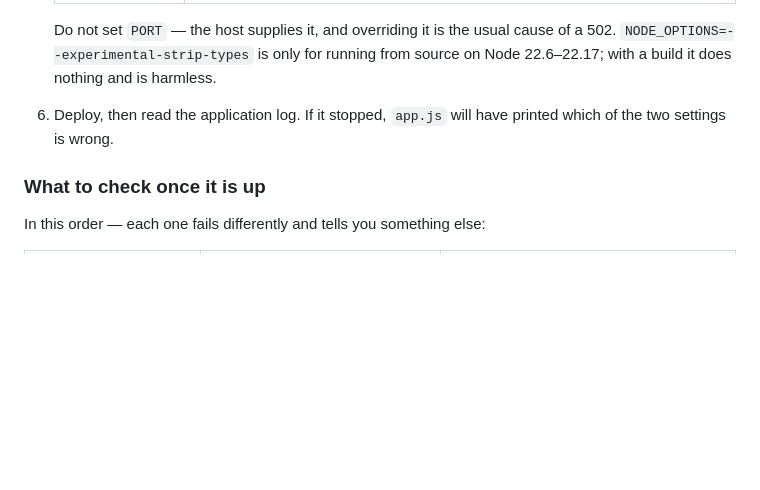
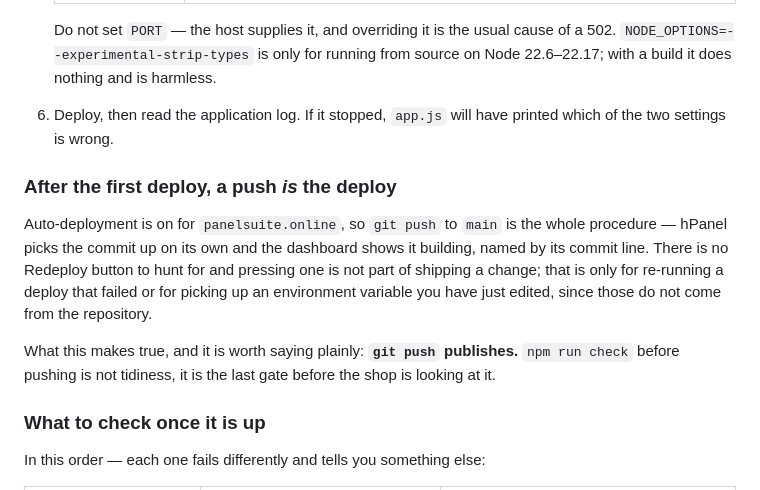
Before and after one commit to Mking697/Palen-Suite, a Markdown page: DEPLOY.md, the part around the change. GitHub-like rendering; blank space fills up the shorter version.

Commit message:
Docs: a push to main is the deploy
Auto-deployment is on for panelsuite.online, so hPanel picks the commit up by
itself — there is no Redeploy button to press as part of shipping. Which means
git push publishes, and npm run check before it is the last gate.

Co-Authored-By: Claude Opus 5 <noreply@anthropic.com>

```diff
--- a/DEPLOY.md
+++ b/DEPLOY.md
@@ -242,6 +242,19 @@ Then in hPanel:
 6. Deploy, then read the application log. If it stopped, `app.js` will have
    printed which of the two settings is wrong.
 
+### After the first deploy, a push *is* the deploy
+
+Auto-deployment is on for `panelsuite.online`, so `git push` to `main` is the
+whole procedure — hPanel picks the commit up on its own and the dashboard shows
+it building, named by its commit line. There is no Redeploy button to hunt for
+and pressing one is not part of shipping a change; that is only for re-running a
+deploy that failed or for picking up an environment variable you have just
+edited, since those do not come from the repository.
+
+What this makes true, and it is worth saying plainly: **`git push` publishes.**
+`npm run check` before pushing is not tidiness, it is the last gate before the
+shop is looking at it.
+
 ### What to check once it is up
 
 In this order — each one fails differently and tells you something else:
```
